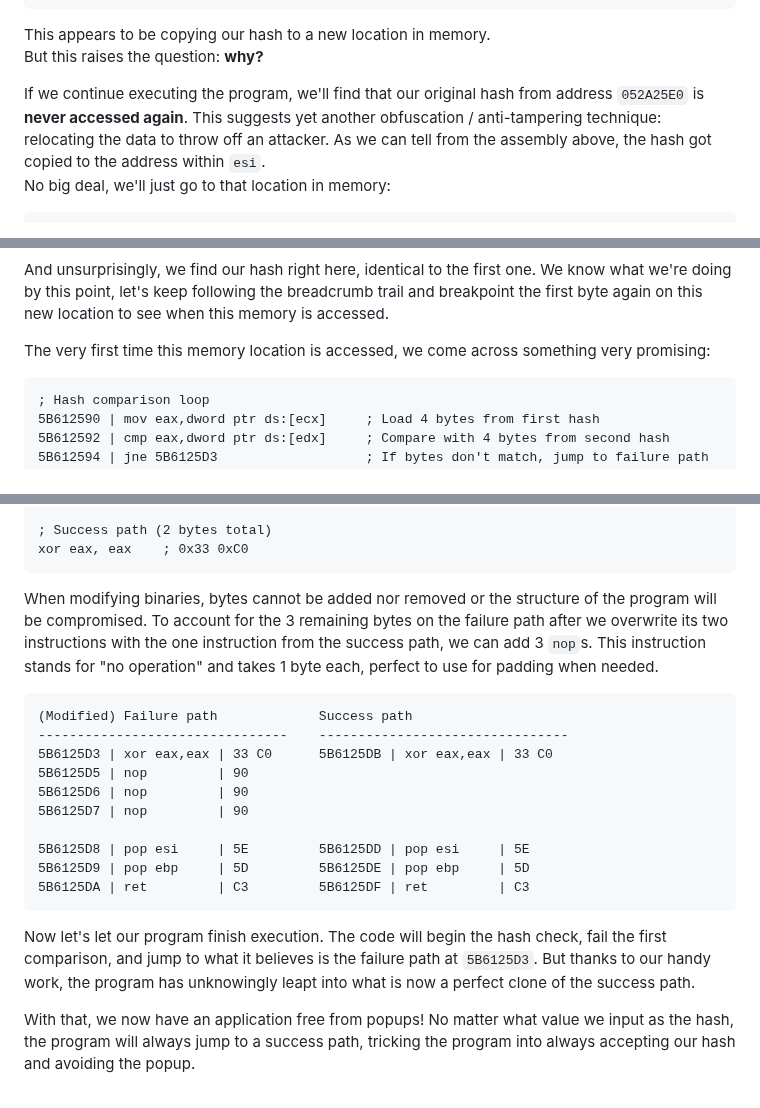
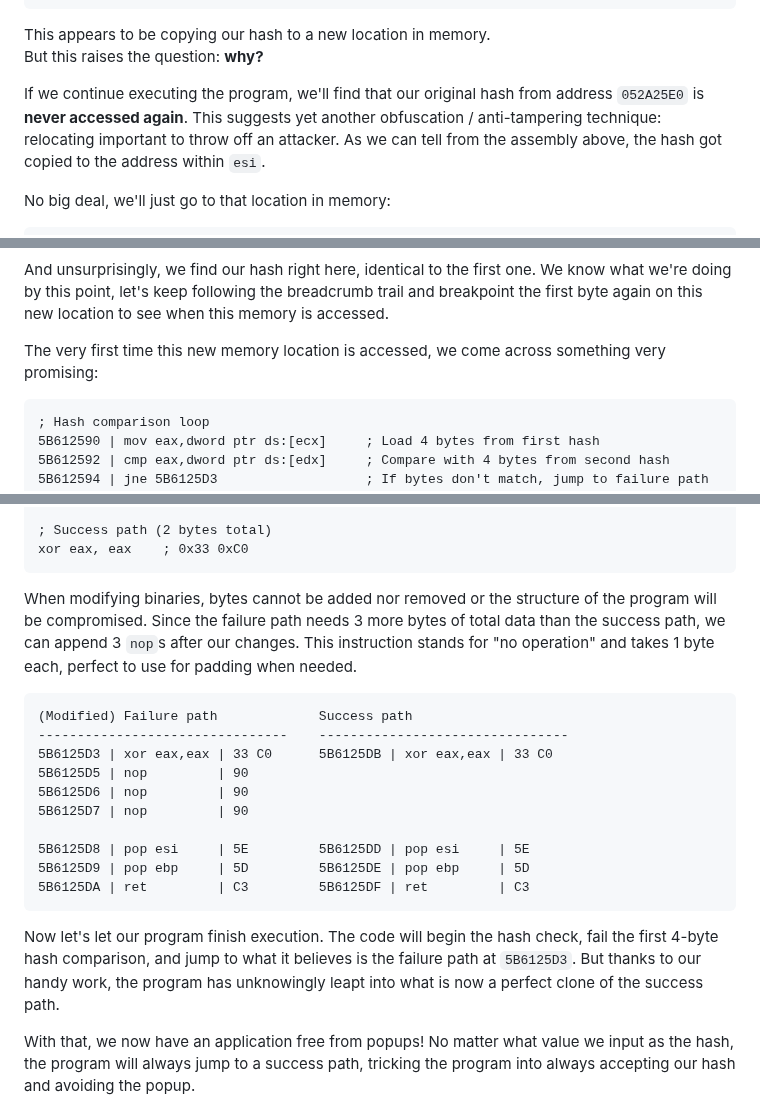
Before and after one commit to Cyanox62/pages, a Markdown page: page.md, 3 parts joined by grey strips. Drawn GitHub-style.

````diff
--- a/page.md
+++ b/page.md
@@ -269,7 +270,8 @@ We got another hit! Here's the next spot the code accesses our hash:
 This appears to be copying our hash to a new location in memory.<br>
 But this raises the question: **why?**
 
-If we continue executing the program, we'll find that our original hash from address `052A25E0` is **never accessed again**. This suggests yet another obfuscation / anti-tampering technique: relocating the data to throw off an attacker. As we can tell from the assembly above, the hash got copied to the address within `esi`.<br>
+If we continue executing the program, we'll find that our original hash from address `052A25E0` is **never accessed again**. This suggests yet another obfuscation / anti-tampering technique: relocating important to throw off an attacker. As we can tell from the assembly above, the hash got copied to the address within `esi`.
+
 No big deal, we'll just go to that location in memory:
 
 ```
@@ -286,7 +288,7 @@ Address   Hex                                              ASCII
 
 And unsurprisingly, we find our hash right here, identical to the first one. We know what we're doing by this point, let's keep following the breadcrumb trail and breakpoint the first byte again on this new location to see when this memory is accessed.
 
-The very first time this memory location is accessed, we come across something very promising:
+The very first time this new memory location is accessed, we come across something very promising:
 
 ```asm
 ; Hash comparison loop
@@ -348,7 +350,7 @@ or  eax, 1      ; 0x83 0xC8 0x01
 ; Success path (2 bytes total)
 xor eax, eax    ; 0x33 0xC0
 ```
-When modifying binaries, bytes cannot be added nor removed or the structure of the program will be compromised. To account for the 3 remaining bytes on the failure path after we overwrite its two instructions with the one instruction from the success path, we can add 3 `nop`s. This instruction stands for "no operation" and takes 1 byte each, perfect to use for padding when needed.
+When modifying binaries, bytes cannot be added nor removed or the structure of the program will be compromised. Since the failure path needs 3 more bytes of total data than the success path, we can append 3 `nop`s after our changes. This instruction stands for "no operation" and takes 1 byte each, perfect to use for padding when needed.
 
 ```asm
 (Modified) Failure path             Success path
@@ -363,7 +365,7 @@ When modifying binaries, bytes cannot be added nor removed or the structure of t
 5B6125DA | ret         | C3         5B6125DF | ret         | C3
 ```
 
-Now let's let our program finish execution. The code will begin the hash check, fail the first comparison, and jump to what it believes is the failure path at `5B6125D3`. But thanks to our handy work, the program has unknowingly leapt into what is now a perfect clone of the success path.
+Now let's let our program finish execution. The code will begin the hash check, fail the first 4-byte hash comparison, and jump to what it believes is the failure path at `5B6125D3`. But thanks to our handy work, the program has unknowingly leapt into what is now a perfect clone of the success path.
 
 With that, we now have an application free from popups! No matter what value we input as the hash, the program will always jump to a success path, tricking the program into always accepting our hash and avoiding the popup.
 
````
Also changed, not shown: other parts of page.md (+5 -4 lines).
